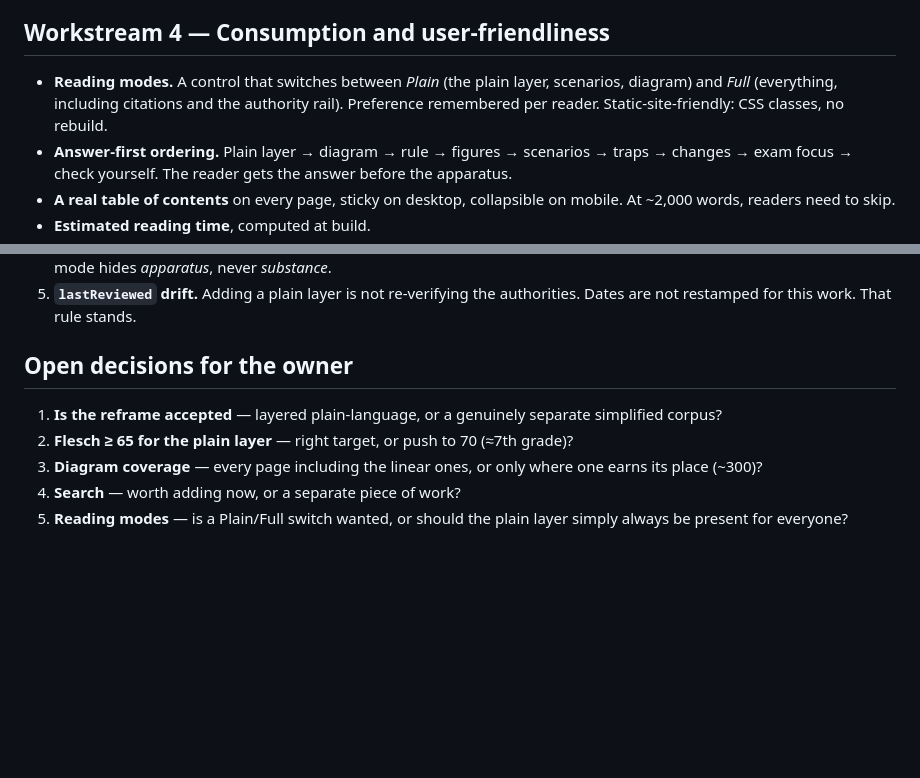
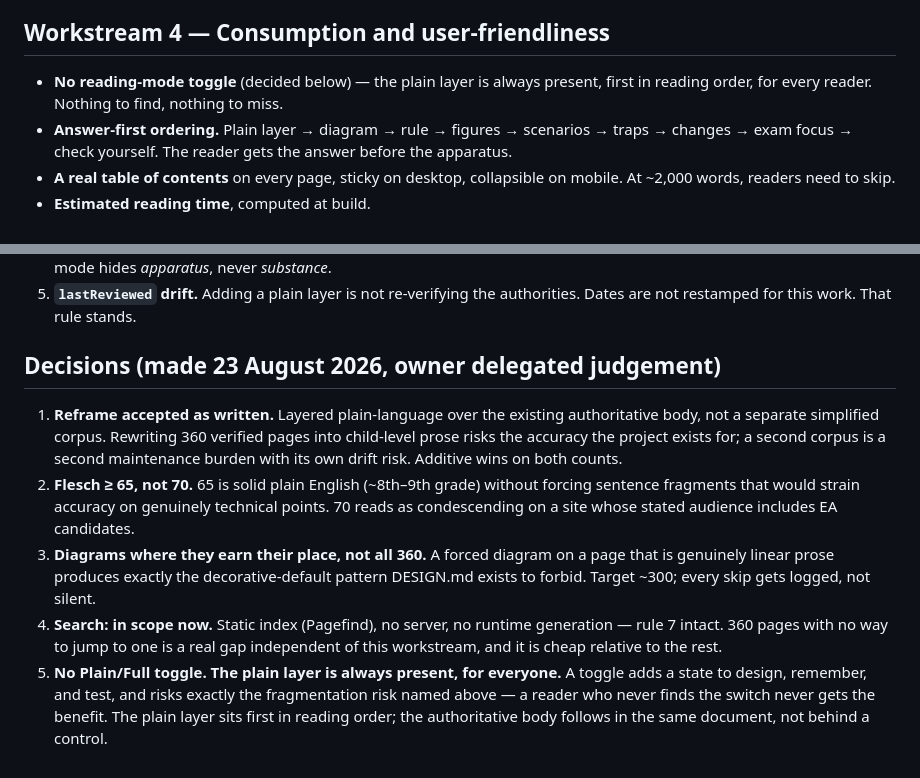
Before and after one commit to pinohu/taxear, a Markdown page: docs/COMPREHENSION_PLAN.md, 2 parts joined by grey strips. GitHub-like rendering; blank space fills up the shorter version.

Commit message:
docs: record the five delegated decisions on the comprehension plan

```diff
--- a/docs/COMPREHENSION_PLAN.md
+++ b/docs/COMPREHENSION_PLAN.md
@@ -141,9 +141,8 @@ clarifies", and the honest expectation is roughly 300 of 360, not a forced 360.
 
 ## Workstream 4 — Consumption and user-friendliness
 
-- **Reading modes.** A control that switches between *Plain* (the plain layer, scenarios,
-  diagram) and *Full* (everything, including citations and the authority rail).
-  Preference remembered per reader. Static-site-friendly: CSS classes, no rebuild.
+- **No reading-mode toggle** (decided below) — the plain layer is always present,
+  first in reading order, for every reader. Nothing to find, nothing to miss.
 - **Answer-first ordering.** Plain layer → diagram → rule → figures → scenarios → traps
   → changes → exam focus → check yourself. The reader gets the answer before the
   apparatus.
@@ -219,13 +218,23 @@ rather than as one long dark period.
 5. **`lastReviewed` drift.** Adding a plain layer is not re-verifying the authorities.
    Dates are not restamped for this work. That rule stands.
 
-## Open decisions for the owner
+## Decisions (made 23 August 2026, owner delegated judgement)
 
-1. **Is the reframe accepted** — layered plain-language, or a genuinely separate
-   simplified corpus?
-2. **Flesch ≥ 65 for the plain layer** — right target, or push to 70 (≈7th grade)?
-3. **Diagram coverage** — every page including the linear ones, or only where one earns
-   its place (~300)?
-4. **Search** — worth adding now, or a separate piece of work?
-5. **Reading modes** — is a Plain/Full switch wanted, or should the plain layer simply
-   always be present for everyone?
+1. **Reframe accepted as written.** Layered plain-language over the existing
+   authoritative body, not a separate simplified corpus. Rewriting 360 verified pages
+   into child-level prose risks the accuracy the project exists for; a second corpus
+   is a second maintenance burden with its own drift risk. Additive wins on both counts.
+2. **Flesch ≥ 65, not 70.** 65 is solid plain English (~8th–9th grade) without forcing
+   sentence fragments that would strain accuracy on genuinely technical points. 70 reads
+   as condescending on a site whose stated audience includes EA candidates.
+3. **Diagrams where they earn their place, not all 360.** A forced diagram on a page
+   that is genuinely linear prose produces exactly the decorative-default pattern
+   DESIGN.md exists to forbid. Target ~300; every skip gets logged, not silent.
+4. **Search: in scope now.** Static index (Pagefind), no server, no runtime generation —
+   rule 7 intact. 360 pages with no way to jump to one is a real gap independent of
+   this workstream, and it is cheap relative to the rest.
+5. **No Plain/Full toggle. The plain layer is always present, for everyone.** A toggle
+   adds a state to design, remember, and test, and risks exactly the fragmentation risk
+   named above — a reader who never finds the switch never gets the benefit. The plain
+   layer sits first in reading order; the authoritative body follows in the same
+   document, not behind a control.
```
